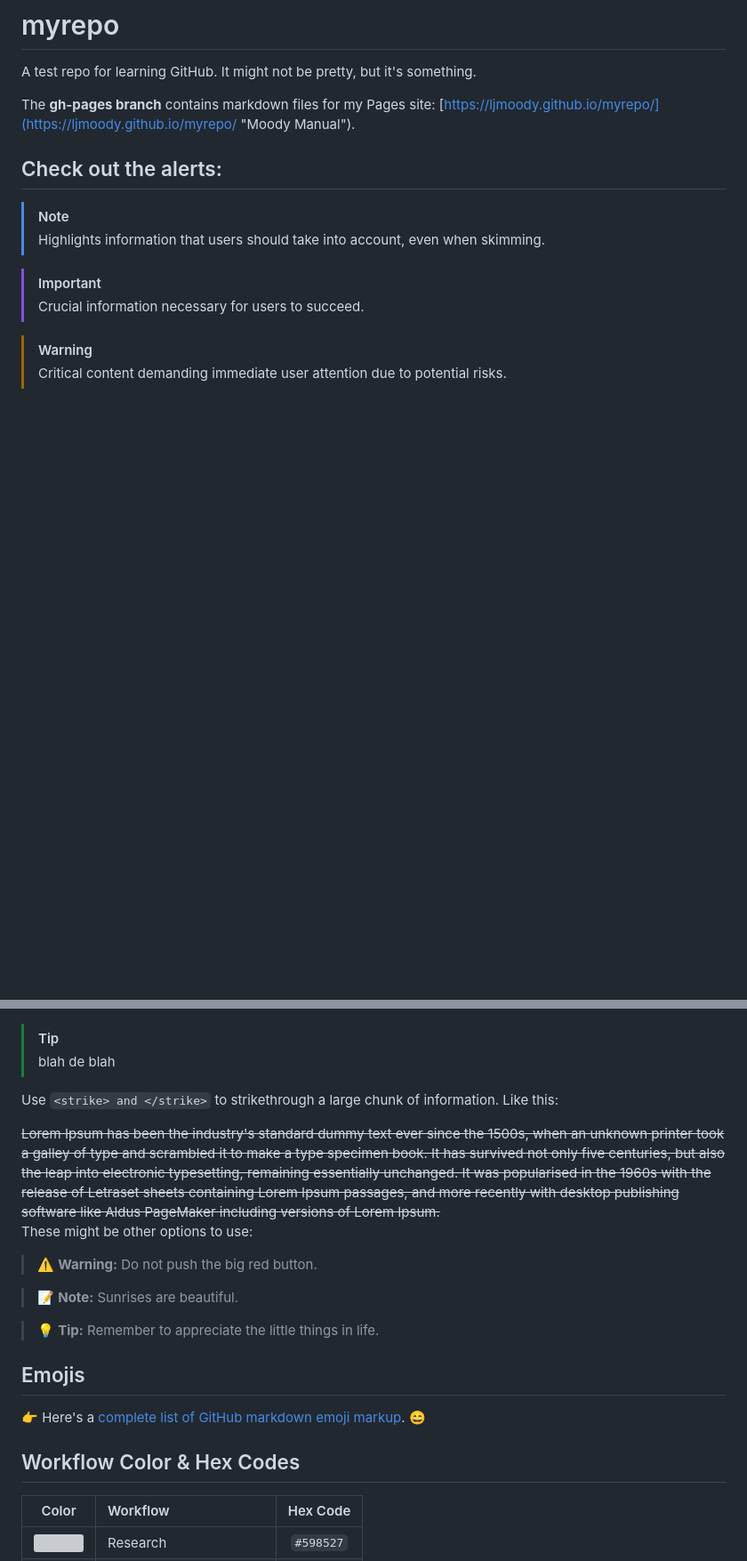
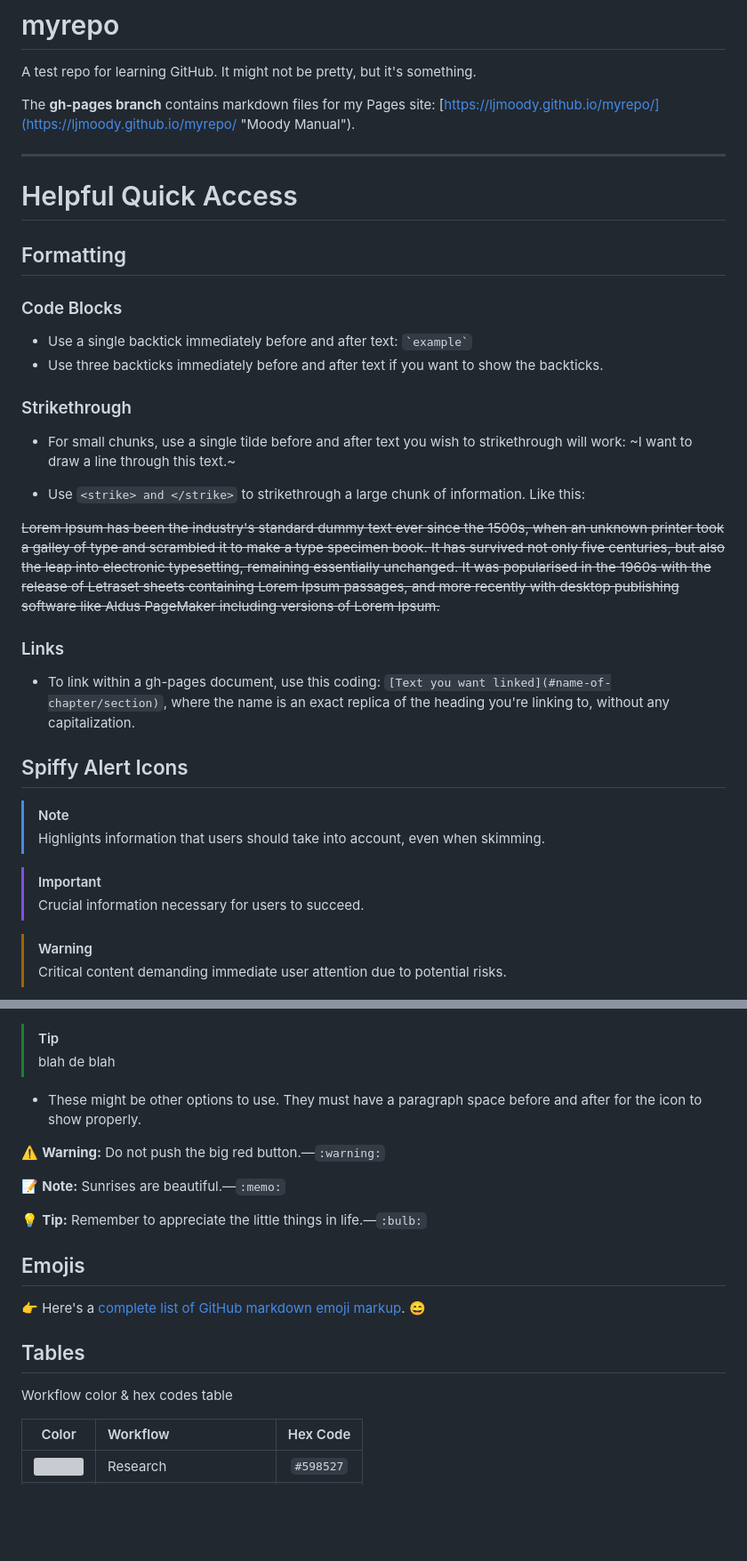
Before and after one commit to ljmoody/myrepo, a Markdown page: README.md, 2 parts joined by grey strips. Shown: that part at 89% size. GitHub-like rendering; blank space fills up the shorter version; grey boxes are pictures that could not be loaded.

````diff
--- a/README.md
+++ b/README.md
@@ -4,7 +4,32 @@ It might not be pretty, but it's something.
 
 The **gh-pages branch** contains markdown files for my Pages site: [https://ljmoody.github.io/myrepo/](https://ljmoody.github.io/myrepo/ "Moody Manual").
 
-## Check out the alerts:
+---
+# Helpful Quick Access
+
+## Formatting
+
+### Code Blocks
+
+- Use a single backtick immediately before and after text: ``` `example` ```
+- Use three backticks immediately before and after text if you want to show the backticks.
+
+### Strikethrough
+
+- For small chunks, use a single tilde before and after text you wish to strikethrough will work: ~I want to draw a line through this text.~
+
+- Use `<strike> and </strike>` to strikethrough a large chunk of information. Like this:
+
+<strike>
+  Lorem Ipsum has been the industry's standard dummy text ever since the 1500s, when an unknown printer took a galley of type and scrambled it to make a type specimen book. It has survived not only five centuries, but also the leap into electronic typesetting, remaining essentially unchanged. It was popularised in the 1960s with the release of Letraset sheets containing Lorem Ipsum passages, and more recently with desktop publishing software like Aldus PageMaker including versions of Lorem Ipsum.
+</strike>
+
+### Links
+
+- To link within a gh-pages document, use this coding: `[Text you want linked](#name-of-chapter/section)`, where the name is an exact replica of the heading you're linking to, without any capitalization.
+
+## Spiffy Alert Icons
+
 > [!NOTE]
 > Highlights information that users should take into account, even when skimming.
 
@@ -20,24 +45,21 @@ The **gh-pages branch** contains markdown files for my Pages site: [https://ljmo
 > [!TIP]
 > blah de blah
 
-Use `<strike> and </strike>` to strikethrough a large chunk of information. Like this:
+- These might be other options to use. They must have a paragraph space before and after for the icon to show properly.
 
-<strike>
-  Lorem Ipsum has been the industry's standard dummy text ever since the 1500s, when an unknown printer took a galley of type and scrambled it to make a type specimen book. It has survived not only five centuries, but also the leap into electronic typesetting, remaining essentially unchanged. It was popularised in the 1960s with the release of Letraset sheets containing Lorem Ipsum passages, and more recently with desktop publishing software like Aldus PageMaker including versions of Lorem Ipsum.
-</strike>
+:warning: **Warning:** Do not push the big red button.&mdash;`:warning:`
 
+:memo: **Note:** Sunrises are beautiful.&mdash;`:memo:`
 
-These might be other options to use:
-> :warning: **Warning:** Do not push the big red button.
-
-> :memo: **Note:** Sunrises are beautiful.
-
-> :bulb: **Tip:** Remember to appreciate the little things in life.
+:bulb: **Tip:** Remember to appreciate the little things in life.&mdash;`:bulb:`
 
 ## Emojis
 👉 Here's a [complete list of GitHub markdown emoji markup](https://gist.github.com/rxaviers/7360908). 😄
 
-## Workflow Color & Hex Codes
+## Tables
+
+Workflow color & hex codes table
+
 | Color | Workflow | Hex Code |
 |:--:|:--|:--:|
 |<a href='#'><img valign='middle' src='https://readme-swatches.vercel.app/598527?style=round'/></a>|Research|`#598527`|
````
Also changed, not shown: other parts of README.md (+0 -8 lines).
